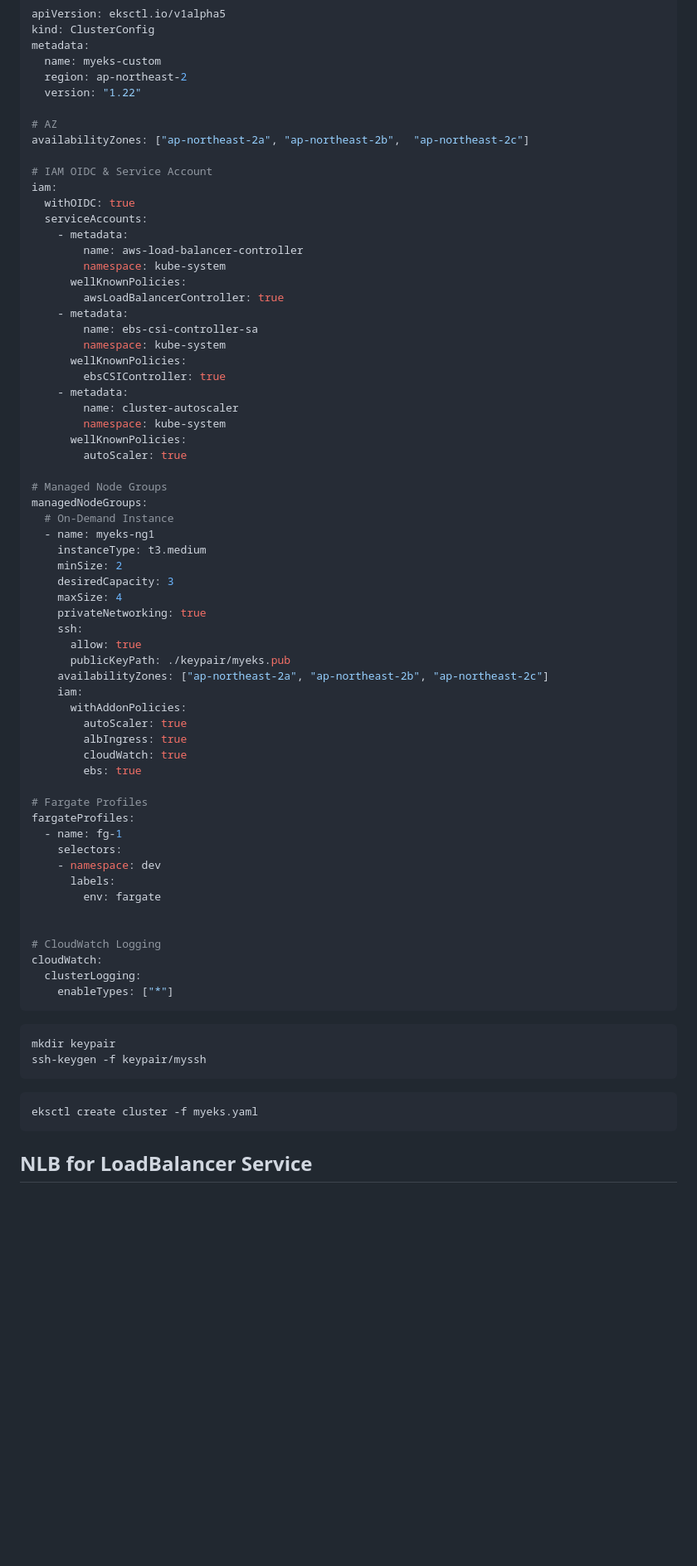
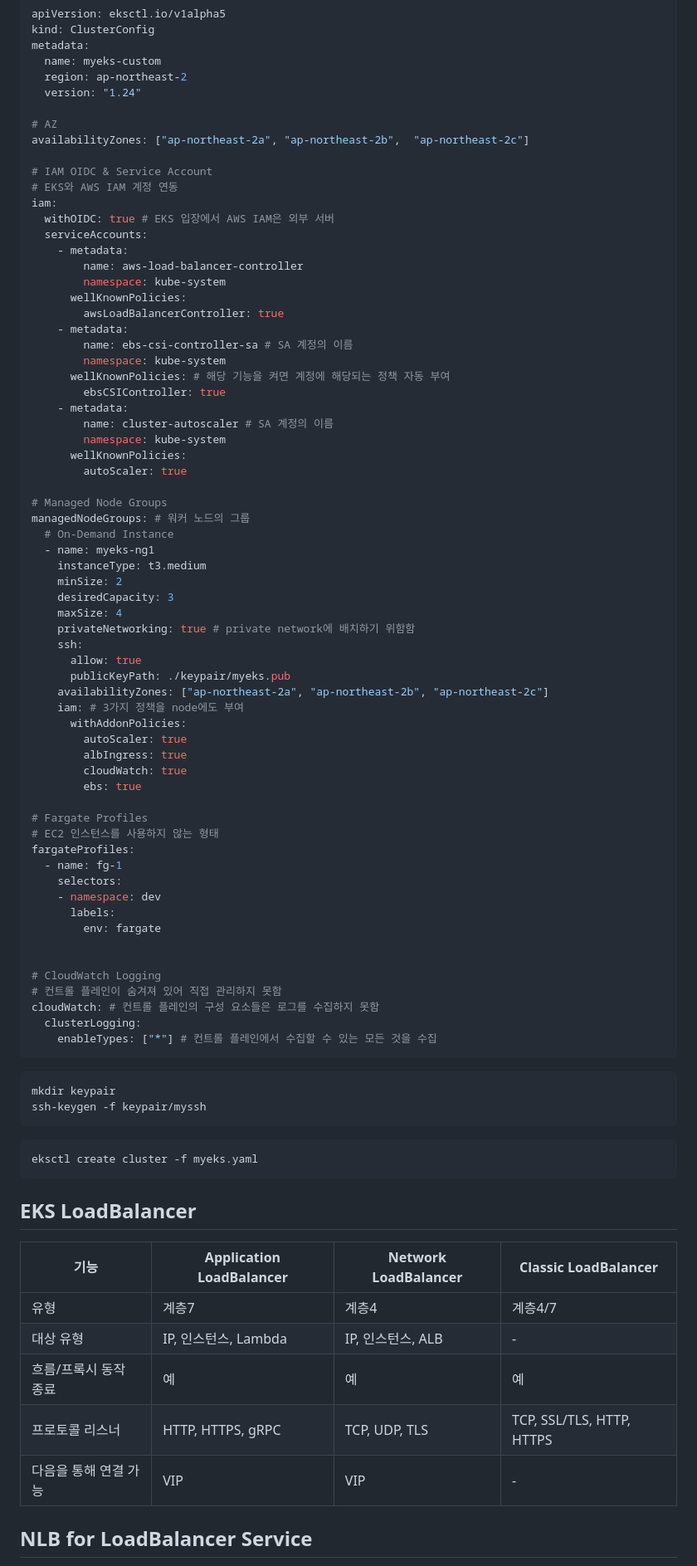
Before and after one commit to ddung1203/TIL, a Markdown page: k8s/18_AWS_EKS.md, the part around one of its changes. Shown at 83% size. Drawn GitHub-style; blank space fills up the shorter version.

Commit message:
[ADD] EKS LoadBalancer

````diff
--- a/k8s/18_AWS_EKS.md
+++ b/k8s/18_AWS_EKS.md
@@ -24,14 +24,15 @@ kind: ClusterConfig
 metadata:
   name: myeks-custom
   region: ap-northeast-2
-  version: "1.22"
+  version: "1.24"
 
 # AZ
 availabilityZones: ["ap-northeast-2a", "ap-northeast-2b",  "ap-northeast-2c"]
 
 # IAM OIDC & Service Account
+# EKS와 AWS IAM 계정 연동
 iam:
-  withOIDC: true
+  withOIDC: true # EKS 입장에서 AWS IAM은 외부 서버
   serviceAccounts:
     - metadata:
         name: aws-load-balancer-controller
@@ -39,30 +40,30 @@ iam:
       wellKnownPolicies:
         awsLoadBalancerController: true
     - metadata:
-        name: ebs-csi-controller-sa
+        name: ebs-csi-controller-sa # SA 계정의 이름
         namespace: kube-system
-      wellKnownPolicies:
+      wellKnownPolicies: # 해당 기능을 켜면 계정에 해당되는 정책 자동 부여
         ebsCSIController: true
     - metadata:
-        name: cluster-autoscaler
+        name: cluster-autoscaler # SA 계정의 이름
         namespace: kube-system
       wellKnownPolicies:
         autoScaler: true
 
 # Managed Node Groups
-managedNodeGroups:
+managedNodeGroups: # 워커 노드의 그룹
   # On-Demand Instance
   - name: myeks-ng1
     instanceType: t3.medium
     minSize: 2
     desiredCapacity: 3
     maxSize: 4
-    privateNetworking: true
+    privateNetworking: true # private network에 배치하기 위함함
     ssh:
       allow: true
       publicKeyPath: ./keypair/myeks.pub
     availabilityZones: ["ap-northeast-2a", "ap-northeast-2b", "ap-northeast-2c"]
-    iam:
+    iam: # 3가지 정책을 node에도 부여
       withAddonPolicies:
         autoScaler: true
         albIngress: true
@@ -70,6 +71,7 @@ managedNodeGroups:
         ebs: true
 
 # Fargate Profiles
+# EC2 인스턴스를 사용하지 않는 형태
 fargateProfiles:
   - name: fg-1
     selectors:
@@ -79,9 +81,10 @@ fargateProfiles:
 
 
 # CloudWatch Logging
-cloudWatch:
+# 컨트롤 플레인이 숨겨져 있어 직접 관리하지 못함
+cloudWatch: # 컨트롤 플레인의 구성 요소들은 로그를 수집하지 못함
   clusterLogging:
-    enableTypes: ["*"]
+    enableTypes: ["*"] # 컨트롤 플레인에서 수집할 수 있는 모든 것을 수집
 ```
 
 ``` bash
@@ -93,4 +96,14 @@ ssh-keygen -f keypair/myssh
 eksctl create cluster -f myeks.yaml
 ```
 
+## EKS LoadBalancer
+
+| 기능 | Application LoadBalancer | Network LoadBalancer | Classic LoadBalancer|
+|---|---|---|---|
+|유형|계층7|계층4|계층4/7|
+|대상 유형|IP, 인스턴스, Lambda|IP, 인스턴스, ALB|-|
+|흐름/프록시 동작 종료|예|예|예|
+|프로토콜 리스너|HTTP, HTTPS, gRPC|TCP, UDP, TLS|TCP, SSL/TLS, HTTP, HTTPS|
+|다음을 통해 연결 가능|VIP|VIP|-|
+
 ## NLB for LoadBalancer Service
````
Also changed, not shown: other parts of k8s/18_AWS_EKS.md (+44 -0 lines).
